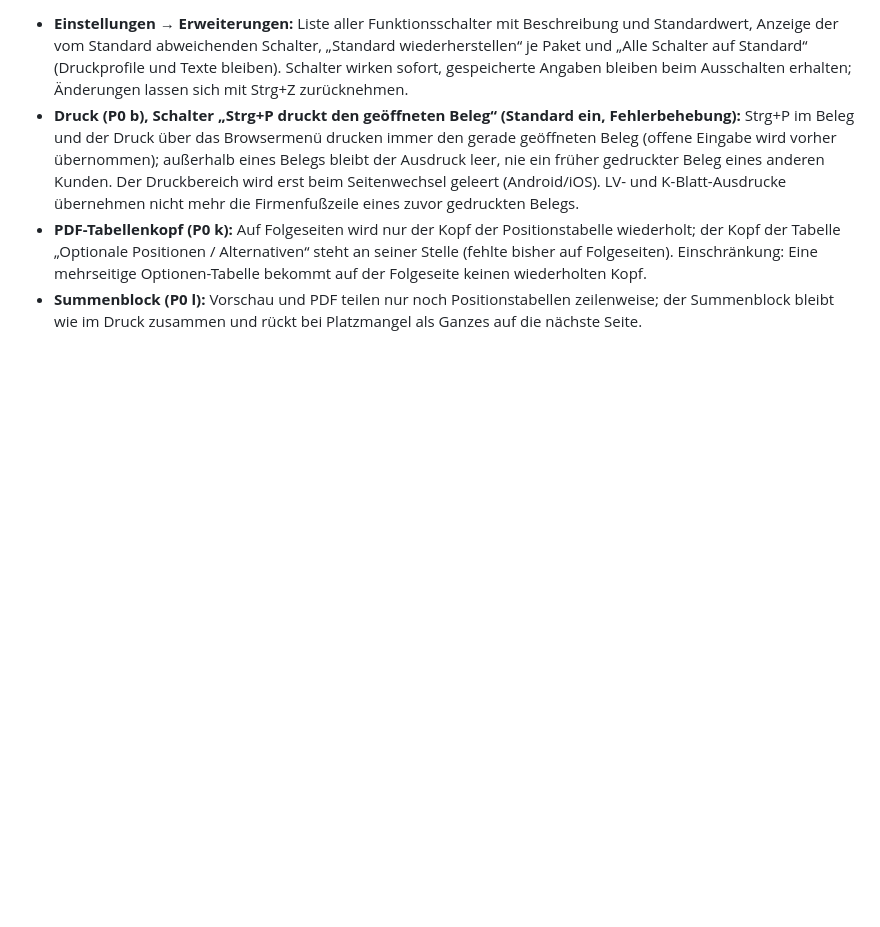
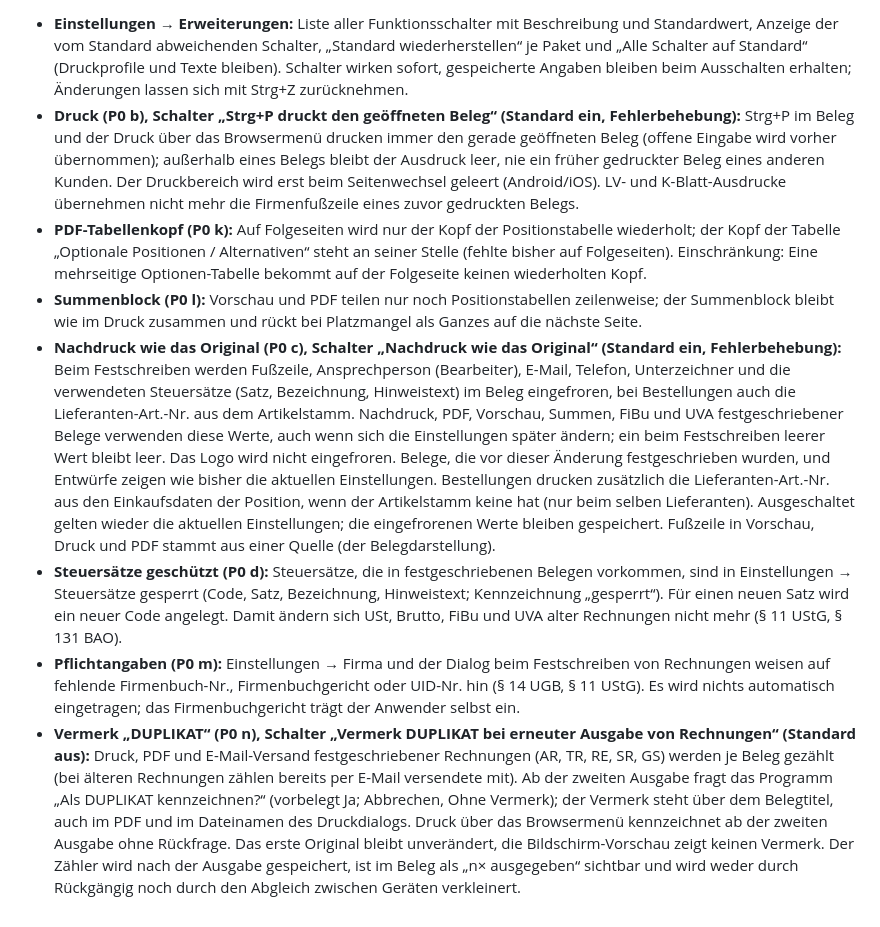
Before and after one commit to TBH-Stefan/ERP-Lite, a Markdown page: PFLICHTENHEFT.md, the part around the change. Drawn GitHub-style; blank space fills up the shorter version.

```diff
--- a/PFLICHTENHEFT.md
+++ b/PFLICHTENHEFT.md
@@ -207,3 +207,7 @@ Grundlage: `VORSCHLAG-ETU.md`, Prinzip „umschaltbar und rückgängig“. Jede
 - **Druck (P0 b), Schalter „Strg+P druckt den geöffneten Beleg“ (Standard ein, Fehlerbehebung):** Strg+P im Beleg und der Druck über das Browsermenü drucken immer den gerade geöffneten Beleg (offene Eingabe wird vorher übernommen); außerhalb eines Belegs bleibt der Ausdruck leer, nie ein früher gedruckter Beleg eines anderen Kunden. Der Druckbereich wird erst beim Seitenwechsel geleert (Android/iOS). LV- und K-Blatt-Ausdrucke übernehmen nicht mehr die Firmenfußzeile eines zuvor gedruckten Belegs.
 - **PDF-Tabellenkopf (P0 k):** Auf Folgeseiten wird nur der Kopf der Positionstabelle wiederholt; der Kopf der Tabelle „Optionale Positionen / Alternativen“ steht an seiner Stelle (fehlte bisher auf Folgeseiten). Einschränkung: Eine mehrseitige Optionen-Tabelle bekommt auf der Folgeseite keinen wiederholten Kopf.
 - **Summenblock (P0 l):** Vorschau und PDF teilen nur noch Positionstabellen zeilenweise; der Summenblock bleibt wie im Druck zusammen und rückt bei Platzmangel als Ganzes auf die nächste Seite.
+- **Nachdruck wie das Original (P0 c), Schalter „Nachdruck wie das Original“ (Standard ein, Fehlerbehebung):** Beim Festschreiben werden Fußzeile, Ansprechperson (Bearbeiter), E-Mail, Telefon, Unterzeichner und die verwendeten Steuersätze (Satz, Bezeichnung, Hinweistext) im Beleg eingefroren, bei Bestellungen auch die Lieferanten-Art.-Nr. aus dem Artikelstamm. Nachdruck, PDF, Vorschau, Summen, FiBu und UVA festgeschriebener Belege verwenden diese Werte, auch wenn sich die Einstellungen später ändern; ein beim Festschreiben leerer Wert bleibt leer. Das Logo wird nicht eingefroren. Belege, die vor dieser Änderung festgeschrieben wurden, und Entwürfe zeigen wie bisher die aktuellen Einstellungen. Bestellungen drucken zusätzlich die Lieferanten-Art.-Nr. aus den Einkaufsdaten der Position, wenn der Artikelstamm keine hat (nur beim selben Lieferanten). Ausgeschaltet gelten wieder die aktuellen Einstellungen; die eingefrorenen Werte bleiben gespeichert. Fußzeile in Vorschau, Druck und PDF stammt aus einer Quelle (der Belegdarstellung).
+- **Steuersätze geschützt (P0 d):** Steuersätze, die in festgeschriebenen Belegen vorkommen, sind in Einstellungen → Steuersätze gesperrt (Code, Satz, Bezeichnung, Hinweistext; Kennzeichnung „gesperrt“). Für einen neuen Satz wird ein neuer Code angelegt. Damit ändern sich USt, Brutto, FiBu und UVA alter Rechnungen nicht mehr (§ 11 UStG, § 131 BAO).
+- **Pflichtangaben (P0 m):** Einstellungen → Firma und der Dialog beim Festschreiben von Rechnungen weisen auf fehlende Firmenbuch-Nr., Firmenbuchgericht oder UID-Nr. hin (§ 14 UGB, § 11 UStG). Es wird nichts automatisch eingetragen; das Firmenbuchgericht trägt der Anwender selbst ein.
+- **Vermerk „DUPLIKAT“ (P0 n), Schalter „Vermerk DUPLIKAT bei erneuter Ausgabe von Rechnungen“ (Standard aus):** Druck, PDF und E-Mail-Versand festgeschriebener Rechnungen (AR, TR, RE, SR, GS) werden je Beleg gezählt (bei älteren Rechnungen zählen bereits per E-Mail versendete mit). Ab der zweiten Ausgabe fragt das Programm „Als DUPLIKAT kennzeichnen?“ (vorbelegt Ja; Abbrechen, Ohne Vermerk); der Vermerk steht über dem Belegtitel, auch im PDF und im Dateinamen des Druckdialogs. Druck über das Browsermenü kennzeichnet ab der zweiten Ausgabe ohne Rückfrage. Das erste Original bleibt unverändert, die Bildschirm-Vorschau zeigt keinen Vermerk. Der Zähler wird nach der Ausgabe gespeichert, ist im Beleg als „n× ausgegeben“ sichtbar und wird weder durch Rückgängig noch durch den Abgleich zwischen Geräten verkleinert.
```
Also changed, not shown: CLAUDE.md (+6 -3 lines), VORSCHLAG-ETU.md (+6 -5 lines).
